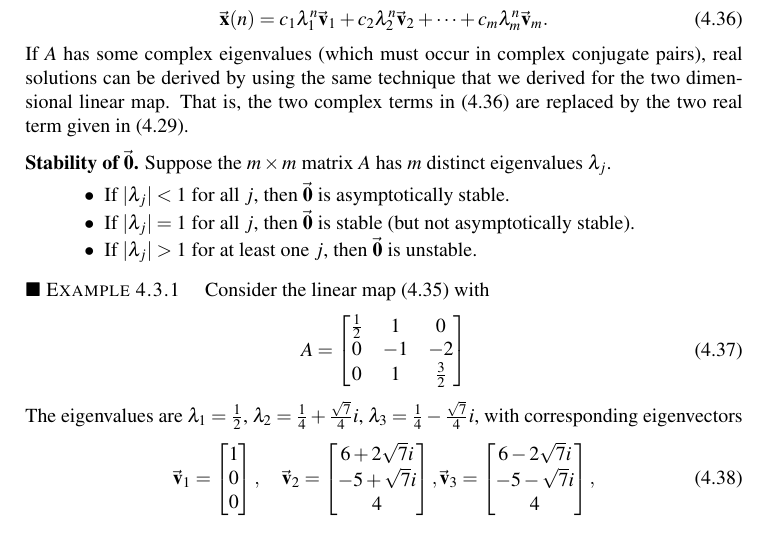
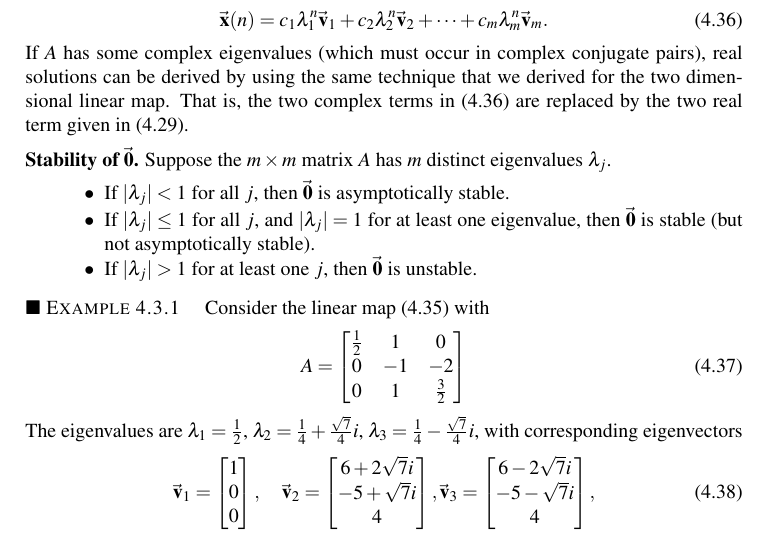
Before and after one commit to WarrenWeckesser/math-modelling-book, a LaTeX thesis (IMM.tex, which reads chapter_Linear_Discrete_Maps.tex): part of page 93 of 156, cut so that both start at the same text. Compiled offline with pdfLaTeX.

Commit message:
Fixed statement about stability in the linear maps chapter
git-svn-id: svn+ssh://www.warrenweckesser.net/srv/svn/IMM@174 d78809a7-3d02-0410-b379-a10841dac46b

```diff
--- a/chapter_Linear_Discrete_Maps.tex
+++ b/chapter_Linear_Discrete_Maps.tex
@@ -769,7 +769,8 @@ Suppose the $m\times m$ matrix $A$ has $m$ distinct eigenvalues $\lambda_j$.
 \begin{itemize}
 \item If $|\lambda_j| < 1$ for all $j$, then
 $\BZero$ is asymptotically stable.
-\item If $|\lambda_j| = 1$ for all $j$, then
+\item If $|\lambda_j| \le 1$ for all $j$,
+and $|\lambda_j|=1$ for at least one eigenvalue, then
 $\BZero$ is stable (but not asymptotically stable).
 \item If $|\lambda_j| > 1$ for at least one $j$,
 then $\BZero$ is unstable.
```
